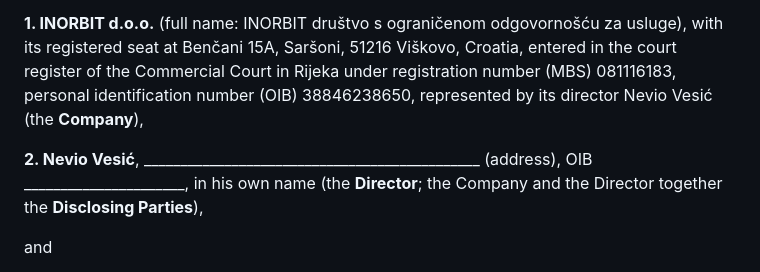
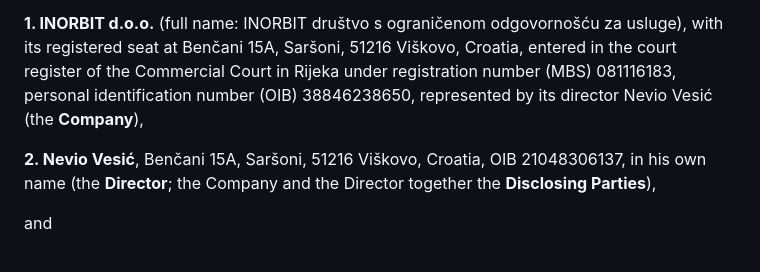
Before and after one commit to 0x19/tbd, a Markdown page: docs/nda/nda.en.md, the part around the change. Drawn GitHub-style.

```diff
--- a/docs/nda/nda.en.md
+++ b/docs/nda/nda.en.md
@@ -4,7 +4,7 @@ made in Viškovo on ____ ____________ 20____ between:
 
 **1. INORBIT d.o.o.** (full name: INORBIT društvo s ograničenom odgovornošću za usluge), with its registered seat at Benčani 15A, Saršoni, 51216 Viškovo, Croatia, entered in the court register of the Commercial Court in Rijeka under registration number (MBS) 081116183, personal identification number (OIB) 38846238650, represented by its director Nevio Vesić (the **Company**),
 
-**2. Nevio Vesić**, ______________________________________________ (address), OIB ______________________, in his own name (the **Director**; the Company and the Director together the **Disclosing Parties**),
+**2. Nevio Vesić**, Benčani 15A, Saršoni, 51216 Viškovo, Croatia, OIB 21048306137, in his own name (the **Director**; the Company and the Director together the **Disclosing Parties**),
 
 and
 
```
Also changed, not shown: docs/nda/README.md (+5 -6 lines), docs/nda/nda.hr.md (+1 -1 lines).
